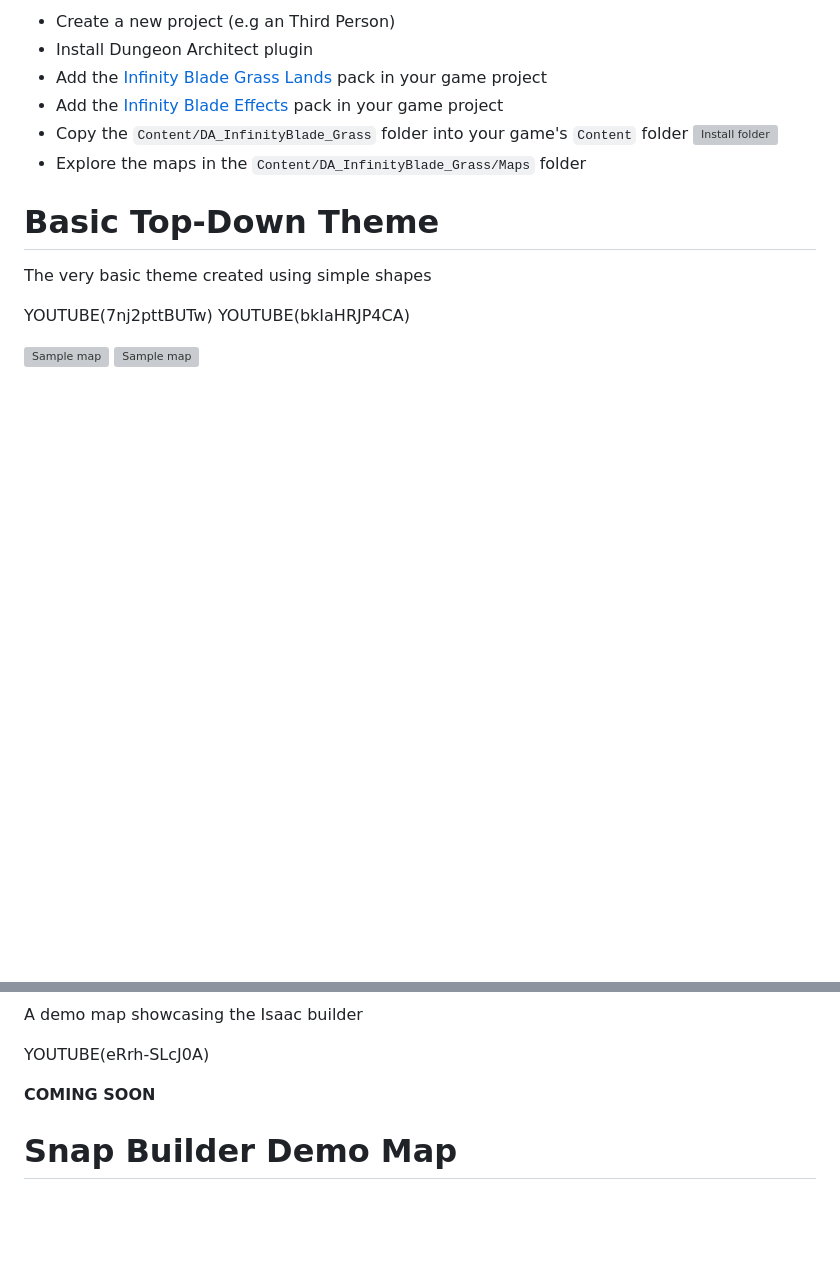
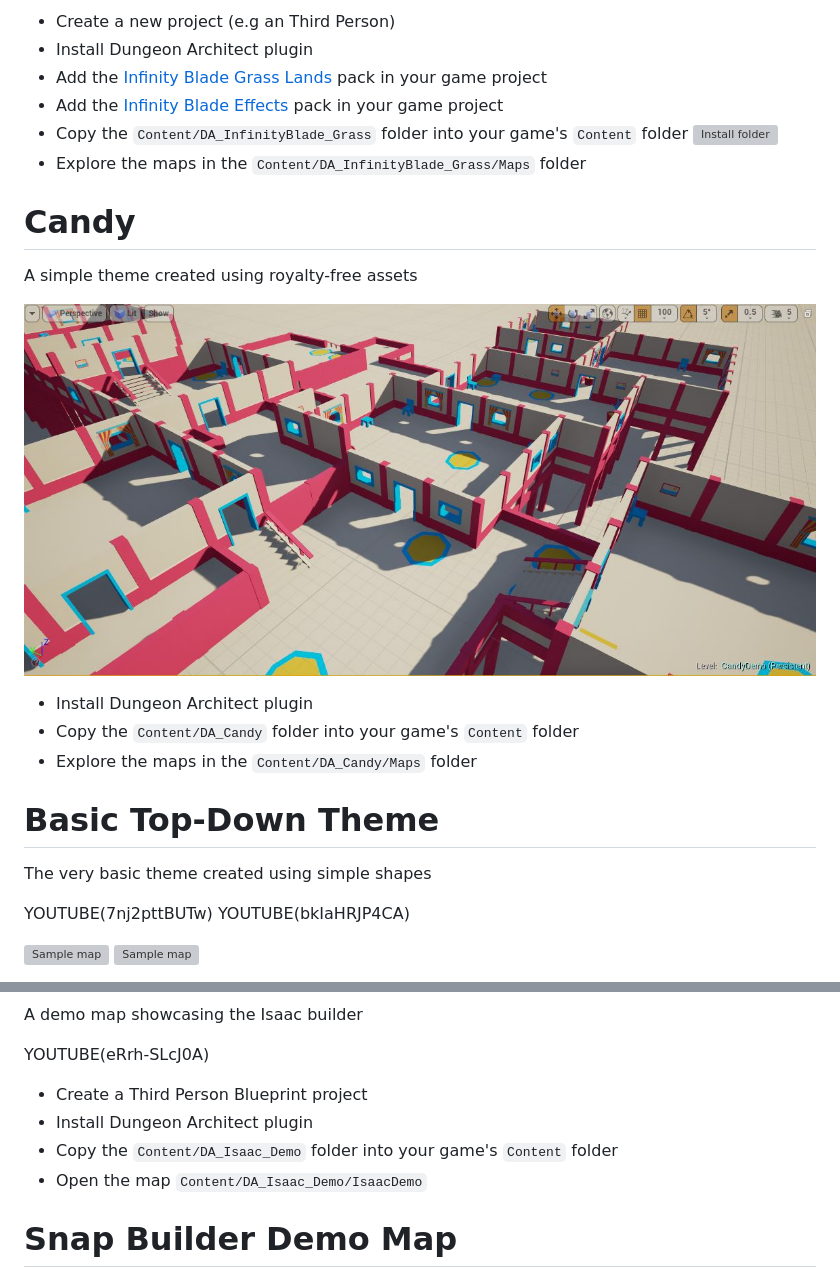
Before and after one commit to coderespawn/dungeon-architect-quick-start-ue4, a Markdown page: source/01_quick_start.md, 2 parts joined by grey strips. GitHub-like rendering; pictures changed too: assets/images/candy_preview.jpg (added); blank space fills up the shorter version; grey boxes are pictures that could not be loaded.

Commit message:
Added candy demo. updated isaac demo

```diff
--- a/source/01_quick_start.md
+++ b/source/01_quick_start.md
@@ -136,6 +136,17 @@ YOUTUBE(MkYJn2egYys)
 * Explore the maps in the `Content/DA_InfinityBlade_Grass/Maps` folder
 
 
+Candy
+=====
+A simple theme created using royalty-free assets
+
+![Install folder](../assets/images/candy_preview.jpg)
+
+* Install Dungeon Architect plugin
+* Copy the `Content/DA_Candy` folder into your game's `Content` folder
+* Explore the maps in the `Content/DA_Candy/Maps` folder
+
+
 Basic Top-Down Theme
 ====================
 The very basic theme created using simple shapes
@@ -257,7 +268,10 @@ A demo map showcasing the Isaac builder
 
 YOUTUBE(eRrh-SLcJ0A)
 
-**COMING SOON**
+* Create a Third Person Blueprint project
+* Install Dungeon Architect plugin
+* Copy the `Content/DA_Isaac_Demo` folder into your game's `Content` folder
+* Open the map `Content/DA_Isaac_Demo/IsaacDemo`
 
 
 Snap Builder Demo Map
```
